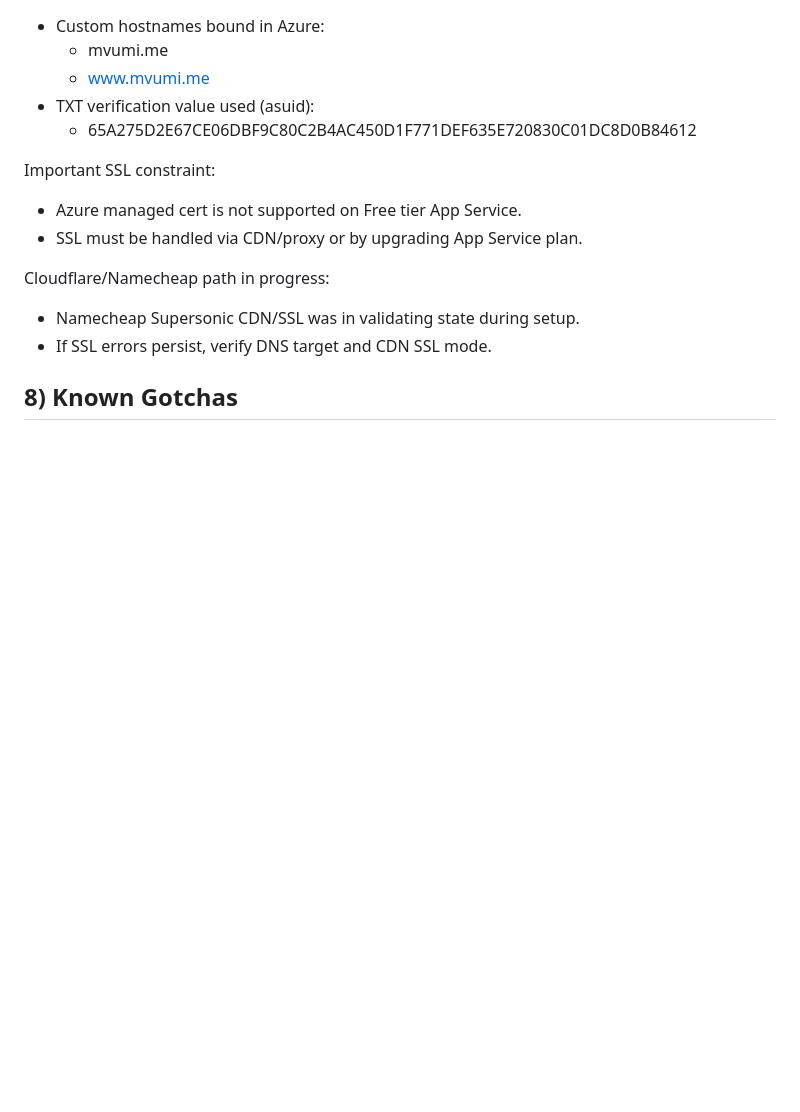
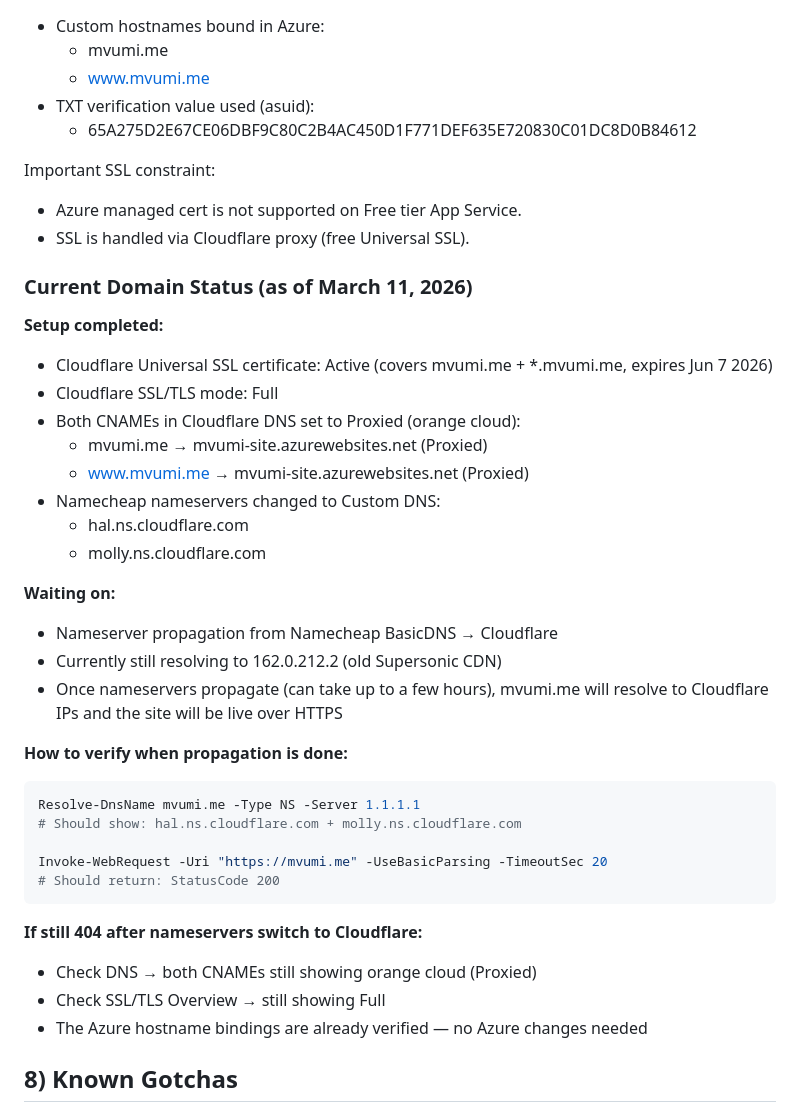
Before and after one commit to lomopototo1978-cell/lomopototo1978-cell.github.io, a Markdown page: README.md, the part around the change. GitHub-like rendering; blank space fills up the shorter version.

Commit message:
Update README with DNS propagation status and Cloudflare setup details

````diff
--- a/README.md
+++ b/README.md
@@ -111,11 +111,38 @@ From project root:
 
 Important SSL constraint:
 - Azure managed cert is not supported on Free tier App Service.
-- SSL must be handled via CDN/proxy or by upgrading App Service plan.
+- SSL is handled via Cloudflare proxy (free Universal SSL).
 
-Cloudflare/Namecheap path in progress:
-- Namecheap Supersonic CDN/SSL was in validating state during setup.
-- If SSL errors persist, verify DNS target and CDN SSL mode.
+### Current Domain Status (as of March 11, 2026)
+
+**Setup completed:**
+- Cloudflare Universal SSL certificate: Active (covers mvumi.me + *.mvumi.me, expires Jun 7 2026)
+- Cloudflare SSL/TLS mode: Full
+- Both CNAMEs in Cloudflare DNS set to Proxied (orange cloud):
+  - mvumi.me → mvumi-site.azurewebsites.net (Proxied)
+  - www.mvumi.me → mvumi-site.azurewebsites.net (Proxied)
+- Namecheap nameservers changed to Custom DNS:
+  - hal.ns.cloudflare.com
+  - molly.ns.cloudflare.com
+
+**Waiting on:**
+- Nameserver propagation from Namecheap BasicDNS → Cloudflare
+- Currently still resolving to 162.0.212.2 (old Supersonic CDN)
+- Once nameservers propagate (can take up to a few hours), mvumi.me will resolve to Cloudflare IPs and the site will be live over HTTPS
+
+**How to verify when propagation is done:**
+```powershell
+Resolve-DnsName mvumi.me -Type NS -Server 1.1.1.1
+# Should show: hal.ns.cloudflare.com + molly.ns.cloudflare.com
+
+Invoke-WebRequest -Uri "https://mvumi.me" -UseBasicParsing -TimeoutSec 20
+# Should return: StatusCode 200
+```
+
+**If still 404 after nameservers switch to Cloudflare:**
+- Check DNS → both CNAMEs still showing orange cloud (Proxied)
+- Check SSL/TLS Overview → still showing Full
+- The Azure hostname bindings are already verified — no Azure changes needed
 
 ## 8) Known Gotchas
 
````
